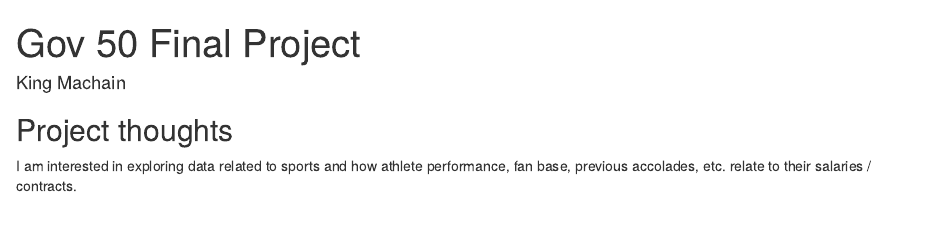
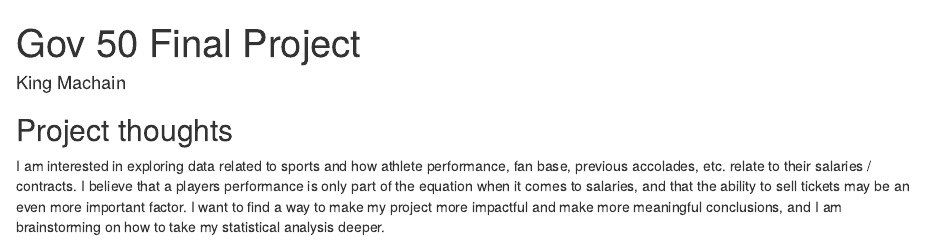
Before and after one commit to kingmachain/gov50-final-project, an R Markdown document (index.Rmd): the page in a window 1100 px wide, from its top. Rendered offline with R 4.5, knitr and Pandoc, with nearby package versions; drawn as R Markdown's standard HTML page in place of the format the file asks for.

Commit message:
Update Description

```diff
--- a/index.Rmd
+++ b/index.Rmd
@@ -11,4 +11,4 @@ output:
 
 ## Project thoughts
 
-I am interested in exploring data related to sports and how athlete performance, fan base, previous accolades, etc. relate to their salaries / contracts.
+I am interested in exploring data related to sports and how athlete performance, fan base, previous accolades, etc. relate to their salaries / contracts. I believe that a players performance is only part of the equation when it comes to salaries, and that the ability to sell tickets may be an even more important factor. I want to find a way to make my project more impactful and make more meaningful conclusions, and I am brainstorming on how to take my statistical analysis deeper.
```
Also changed, not shown: index.html.
